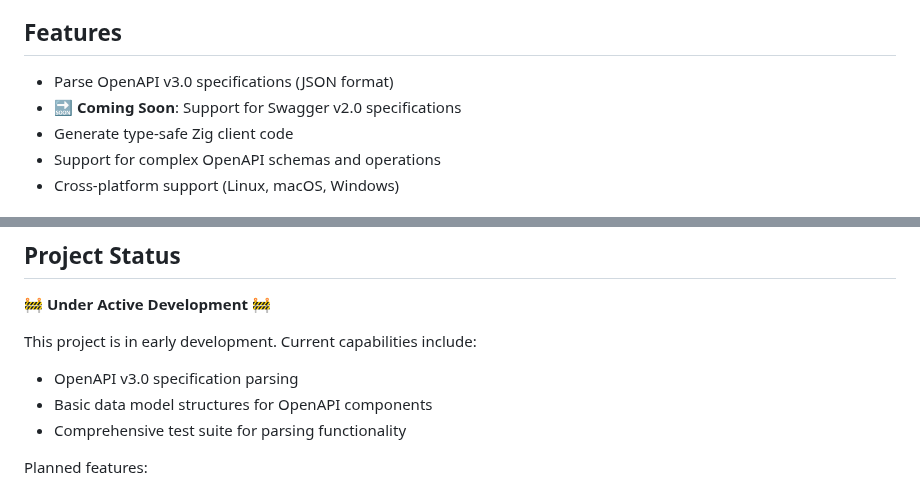
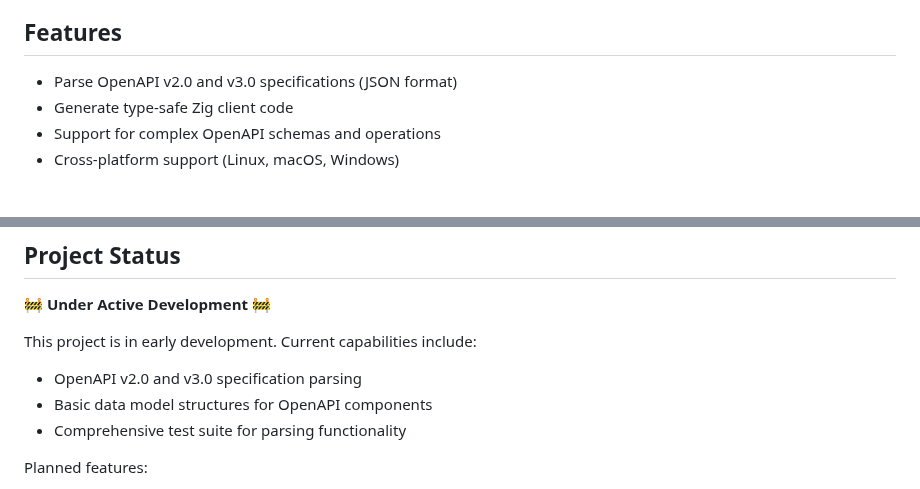
Before and after one commit to christianhelle/openapi2zig, a Markdown page: README.md, 2 parts joined by grey strips. Drawn GitHub-style.

Commit message:
Update README.md to clarify OpenAPI v2.0 and v3.0 support

```diff
--- a/README.md
+++ b/README.md
@@ -10,8 +10,7 @@ A CLI tool written in Zig that generates API client code in Zig from OpenAPI spe
 
 ## Features
 
-- Parse OpenAPI v3.0 specifications (JSON format)
-- **🔜 Coming Soon**: Support for Swagger v2.0 specifications
+- Parse OpenAPI v2.0 and v3.0 specifications (JSON format)
 - Generate type-safe Zig client code
 - Support for complex OpenAPI schemas and operations
 - Cross-platform support (Linux, macOS, Windows)
@@ -316,7 +315,7 @@ This project follows standard Zig formatting. Use `zig fmt` to format your code
 
 This project is in early development. Current capabilities include:
 
-- OpenAPI v3.0 specification parsing
+- OpenAPI v2.0 and v3.0 specification parsing
 - Basic data model structures for OpenAPI components
 - Comprehensive test suite for parsing functionality
 
```
